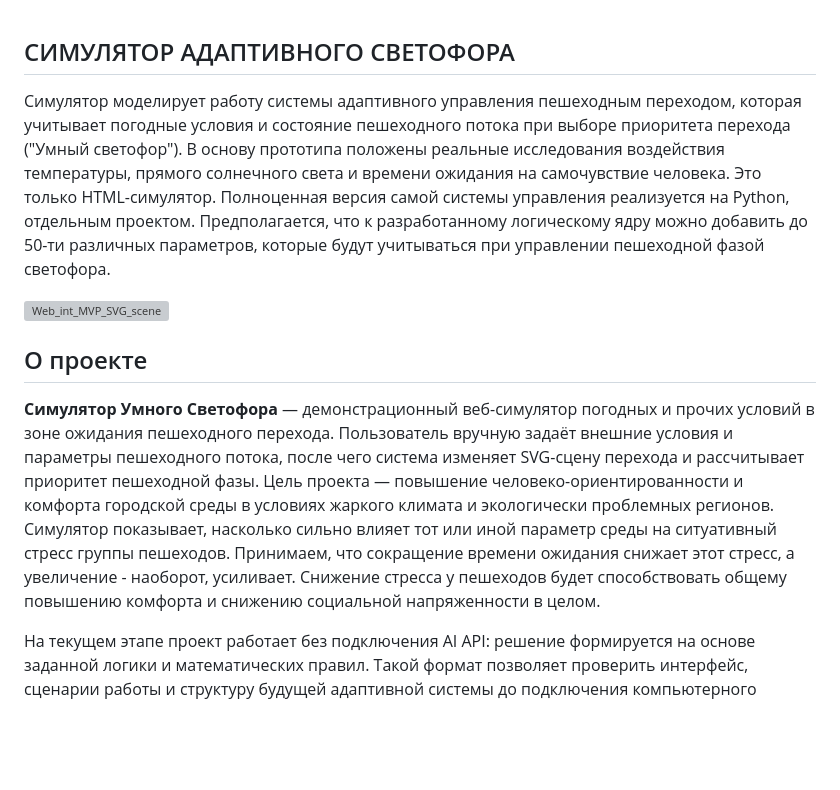
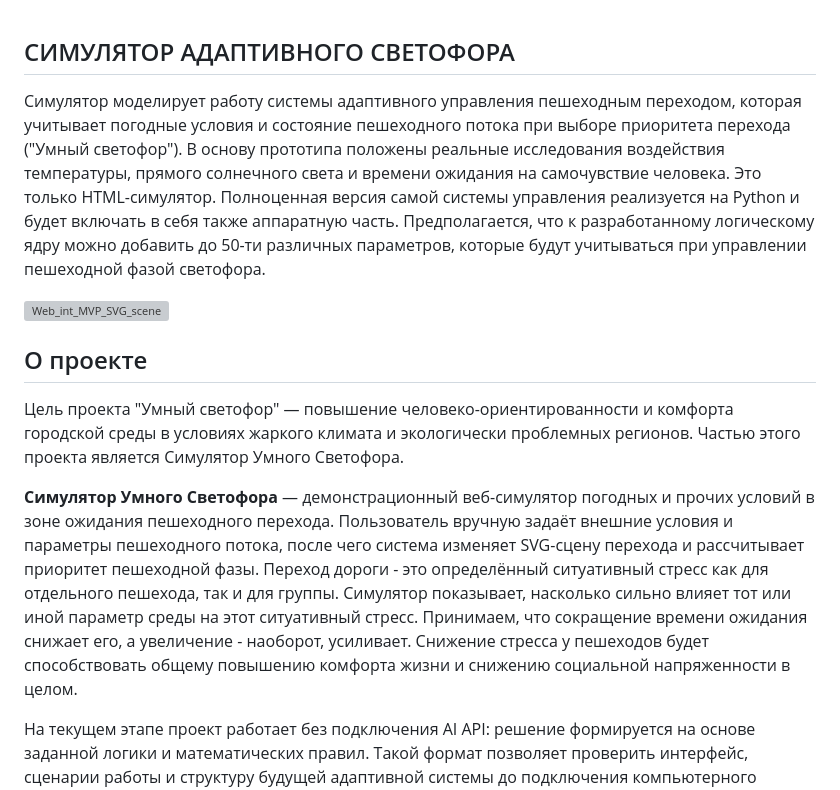
Before and after one commit to LisovskiiG/smart-crosswalk-demo, a Markdown page: README.md, the part around the change. Rendered like a GitHub page; blank space fills up the shorter version; grey boxes are pictures that could not be loaded.

```diff
--- a/README.md
+++ b/README.md
@@ -1,12 +1,14 @@
 ## СИМУЛЯТОР АДАПТИВНОГО СВЕТОФОРА
 
-Симулятор моделирует работу системы адаптивного управления пешеходным переходом, которая учитывает погодные условия и состояние пешеходного потока при выборе приоритета перехода ("Умный светофор"). В основу прототипа положены реальные исследования воздействия температуры, прямого солнечного света и времени ожидания на самочувствие человека. Это только HTML-симулятор. Полноценная версия самой системы управления реализуется на Python, отдельным проектом. Предполагается, что к разработанному логическому ядру можно добавить до 50-ти различных параметров, которые будут учитываться при управлении пешеходной фазой светофора.
+Симулятор моделирует работу системы адаптивного управления пешеходным переходом, которая учитывает погодные условия и состояние пешеходного потока при выборе приоритета перехода ("Умный светофор"). В основу прототипа положены реальные исследования воздействия температуры, прямого солнечного света и времени ожидания на самочувствие человека. Это только HTML-симулятор. Полноценная версия самой системы управления реализуется на Python и будет включать в себя также аппаратную часть. Предполагается, что к разработанному логическому ядру можно добавить до 50-ти различных параметров, которые будут учитываться при управлении пешеходной фазой светофора.
 
 <img width="792" height="718" alt="Web_int_MVP_SVG_scene" src="https://github.com/user-attachments/assets/0cece37e-143e-4be9-8997-c3f54f7bd7e7" />
 
 ## О проекте
 
-**Симулятор Умного Светофора** — демонстрационный веб-симулятор погодных и прочих условий в зоне ожидания пешеходного перехода. Пользователь вручную задаёт внешние условия и параметры пешеходного потока, после чего система изменяет SVG-сцену перехода и рассчитывает приоритет пешеходной фазы. Цель проекта — повышение человеко-ориентированности и комфорта городской среды в условиях жаркого климата и экологически проблемных регионов. Симулятор показывает, насколько сильно влияет тот или иной параметр среды на ситуативный стресс группы пешеходов. Принимаем, что сокращение времени ожидания снижает этот стресс, а увеличение - наоборот, усиливает. Снижение стресса у пешеходов будет способствовать общему повышению комфорта и снижению социальной напряженности в целом.
+Цель проекта "Умный светофор" — повышение человеко-ориентированности и комфорта городской среды в условиях жаркого климата и экологически проблемных регионов. Частью этого проекта является Симулятор Умного Светофора.
+
+**Симулятор Умного Светофора** — демонстрационный веб-симулятор погодных и прочих условий в зоне ожидания пешеходного перехода. Пользователь вручную задаёт внешние условия и параметры пешеходного потока, после чего система изменяет SVG-сцену перехода и рассчитывает приоритет пешеходной фазы. Переход дороги - это определённый ситуативный стресс как для отдельного пешехода, так и для группы. Симулятор показывает, насколько сильно влияет тот или иной параметр среды на этот ситуативный стресс. Принимаем, что сокращение времени ожидания снижает его, а увеличение - наоборот, усиливает. Снижение стресса у пешеходов будет способствовать общему повышению комфорта жизни и снижению социальной напряженности в целом.
 
 На текущем этапе проект работает без подключения AI API: решение формируется на основе заданной логики и математических правил. Такой формат позволяет проверить интерфейс, сценарии работы и структуру будущей адаптивной системы до подключения компьютерного зрения и моделей машинного обучения.
 
```
